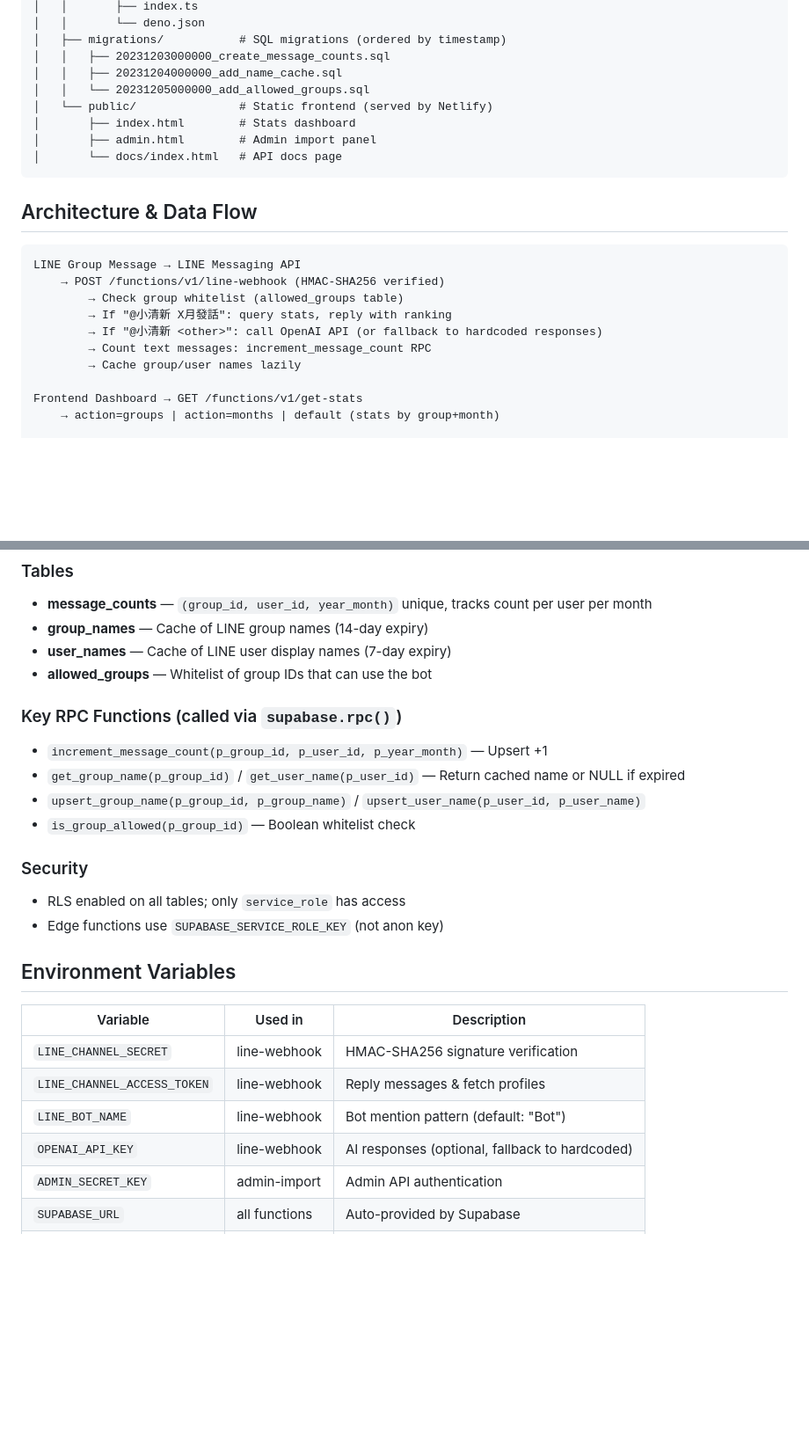
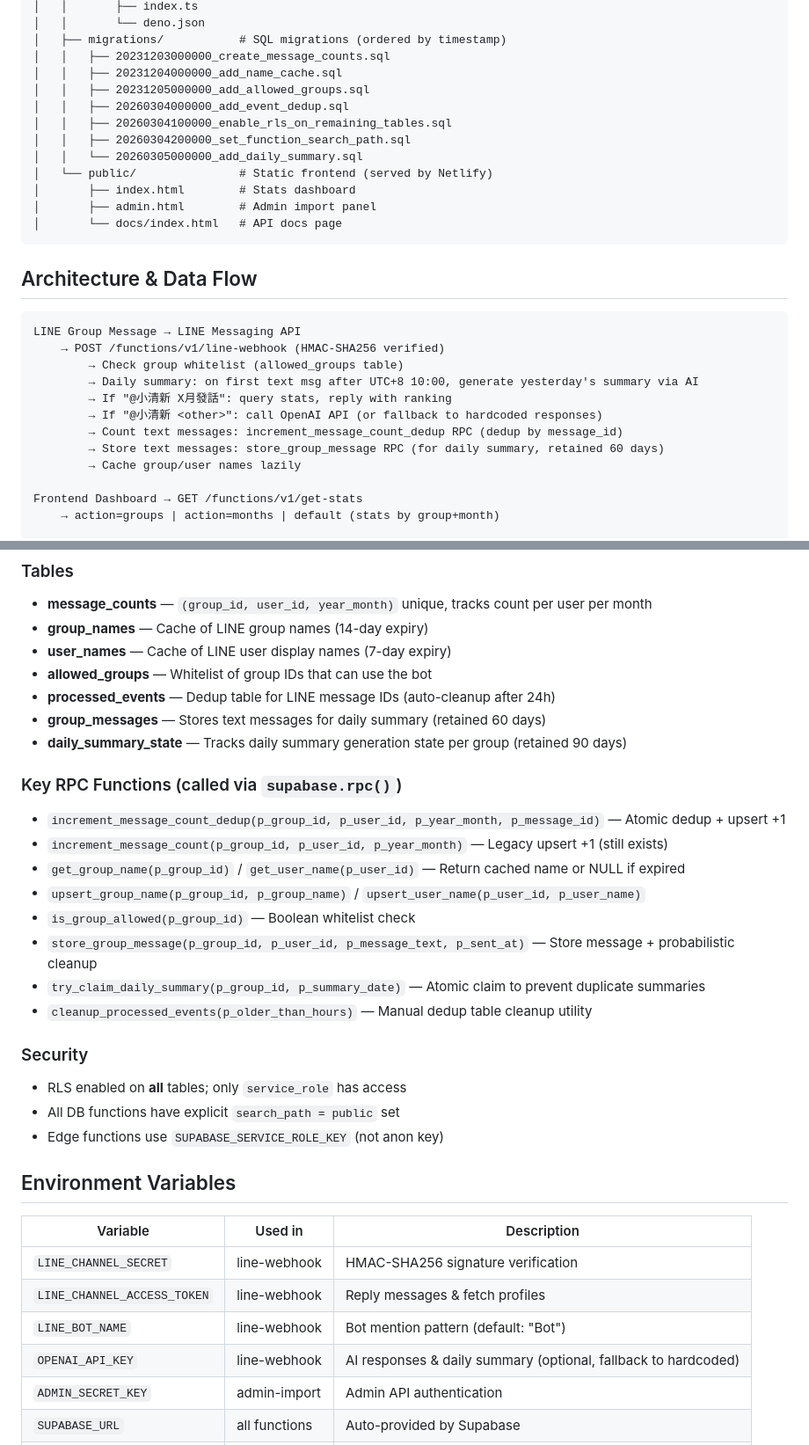
Before and after one commit to eucylin/Codex-Line-Bot, a Markdown page: CLAUDE.md, 2 parts joined by grey strips. Shown at 88% size. GitHub-like rendering; blank space fills up the shorter version.

Commit message:
update CLAUDE.md with daily summary, dedup, and security changes
Co-Authored-By: Claude Opus 4.6 <noreply@anthropic.com>

```diff
--- a/CLAUDE.md
+++ b/CLAUDE.md
@@ -38,7 +38,11 @@ Codex-Line-Bot/
 │   ├── migrations/           # SQL migrations (ordered by timestamp)
 │   │   ├── 20231203000000_create_message_counts.sql
 │   │   ├── 20231204000000_add_name_cache.sql
-│   │   └── 20231205000000_add_allowed_groups.sql
+│   │   ├── 20231205000000_add_allowed_groups.sql
+│   │   ├── 20260304000000_add_event_dedup.sql
+│   │   ├── 20260304100000_enable_rls_on_remaining_tables.sql
+│   │   ├── 20260304200000_set_function_search_path.sql
+│   │   └── 20260305000000_add_daily_summary.sql
 │   └── public/               # Static frontend (served by Netlify)
 │       ├── index.html        # Stats dashboard
 │       ├── admin.html        # Admin import panel
@@ -51,9 +55,11 @@ Codex-Line-Bot/
 LINE Group Message → LINE Messaging API
     → POST /functions/v1/line-webhook (HMAC-SHA256 verified)
         → Check group whitelist (allowed_groups table)
+        → Daily summary: on first text msg after UTC+8 10:00, generate yesterday's summary via AI
         → If "@小清新 X月發話": query stats, reply with ranking
         → If "@小清新 <other>": call OpenAI API (or fallback to hardcoded responses)
-        → Count text messages: increment_message_count RPC
+        → Count text messages: increment_message_count_dedup RPC (dedup by message_id)
+        → Store text messages: store_group_message RPC (for daily summary, retained 60 days)
         → Cache group/user names lazily
 
 Frontend Dashboard → GET /functions/v1/get-stats
@@ -71,15 +77,23 @@ Admin Panel → POST /functions/v1/admin-import
 - **group_names** — Cache of LINE group names (14-day expiry)
 - **user_names** — Cache of LINE user display names (7-day expiry)
 - **allowed_groups** — Whitelist of group IDs that can use the bot
+- **processed_events** — Dedup table for LINE message IDs (auto-cleanup after 24h)
+- **group_messages** — Stores text messages for daily summary (retained 60 days)
+- **daily_summary_state** — Tracks daily summary generation state per group (retained 90 days)
 
 ### Key RPC Functions (called via `supabase.rpc()`)
-- `increment_message_count(p_group_id, p_user_id, p_year_month)` — Upsert +1
+- `increment_message_count_dedup(p_group_id, p_user_id, p_year_month, p_message_id)` — Atomic dedup + upsert +1
+- `increment_message_count(p_group_id, p_user_id, p_year_month)` — Legacy upsert +1 (still exists)
 - `get_group_name(p_group_id)` / `get_user_name(p_user_id)` — Return cached name or NULL if expired
 - `upsert_group_name(p_group_id, p_group_name)` / `upsert_user_name(p_user_id, p_user_name)`
 - `is_group_allowed(p_group_id)` — Boolean whitelist check
+- `store_group_message(p_group_id, p_user_id, p_message_text, p_sent_at)` — Store message + probabilistic cleanup
+- `try_claim_daily_summary(p_group_id, p_summary_date)` — Atomic claim to prevent duplicate summaries
+- `cleanup_processed_events(p_older_than_hours)` — Manual dedup table cleanup utility
 
 ### Security
-- RLS enabled on all tables; only `service_role` has access
+- RLS enabled on **all** tables; only `service_role` has access
+- All DB functions have explicit `search_path = public` set
 - Edge functions use `SUPABASE_SERVICE_ROLE_KEY` (not anon key)
 
 ## Environment Variables
@@ -89,7 +103,7 @@ Admin Panel → POST /functions/v1/admin-import
 | `LINE_CHANNEL_SECRET` | line-webhook | HMAC-SHA256 signature verification |
 | `LINE_CHANNEL_ACCESS_TOKEN` | line-webhook | Reply messages & fetch profiles |
 | `LINE_BOT_NAME` | line-webhook | Bot mention pattern (default: "Bot") |
-| `OPENAI_API_KEY` | line-webhook | AI responses (optional, fallback to hardcoded) |
+| `OPENAI_API_KEY` | line-webhook | AI responses & daily summary (optional, fallback to hardcoded) |
 | `ADMIN_SECRET_KEY` | admin-import | Admin API authentication |
 | `SUPABASE_URL` | all functions | Auto-provided by Supabase |
 | `SUPABASE_SERVICE_ROLE_KEY` | all functions | Auto-provided by Supabase |
```
Also changed, not shown: other parts of CLAUDE.md (+6 -3 lines).
